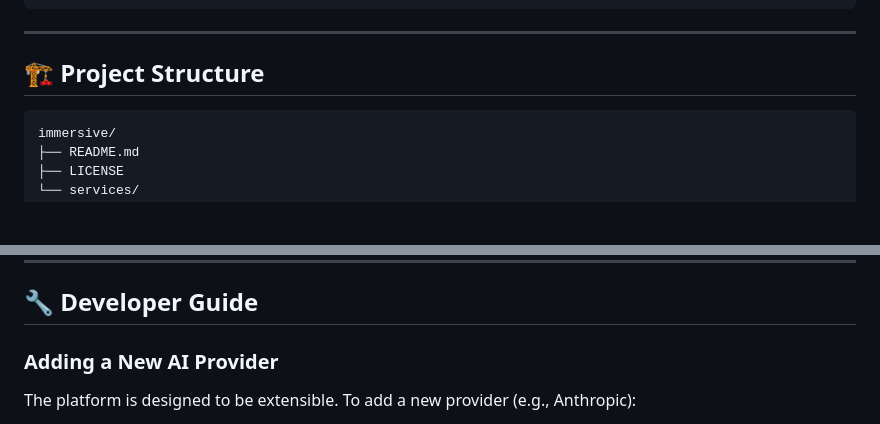
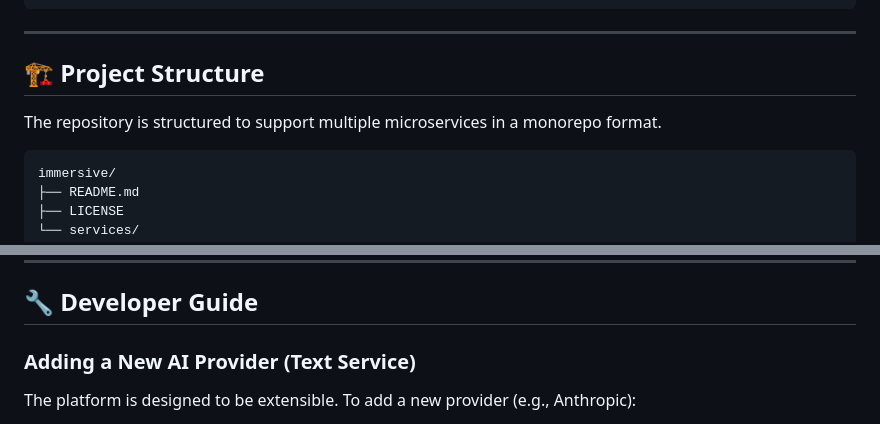
Before and after one commit to SuvroBaner/immersive, a Markdown page: README.md, 2 parts joined by grey strips. GitHub-like rendering; blank space fills up the shorter version.

````diff
--- a/README.md
+++ b/README.md
@@ -259,6 +265,7 @@ curl -X POST "http://127.0.0.1:8000/v1/content/generate?provider=gemini" \
 ---
 
 ## 🏗️ Project Structure
+The repository is structured to support multiple microservices in a monorepo format.
 
 ```
 immersive/
@@ -289,7 +296,7 @@ immersive/
 
 ## 🔧 Developer Guide
 
-### Adding a New AI Provider
+### Adding a New AI Provider (Text Service)
 
 The platform is designed to be extensible. To add a new provider (e.g., Anthropic):
 
````
Also changed, not shown: other parts of README.md (+7 -1 lines).
